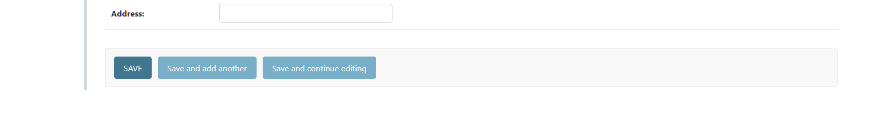
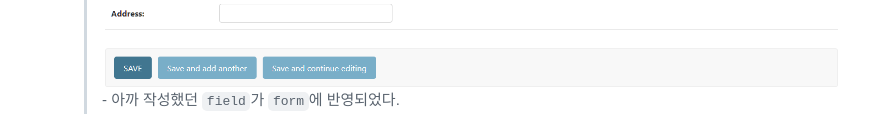
Before and after one commit to siggu/airbnb-clone, a Markdown page: backend/README.md, the part around the change. Drawn GitHub-style.

Commit message:
Migrations

```diff
--- a/backend/README.md
+++ b/backend/README.md
@@ -267,3 +267,4 @@
     > 데이터베이스의 모양을 업데이트하면(model 안의 어떤 것을 수정하면) `migration`을 생성한 후 `migrate`하면 된다.
       ![Alt text](./images/python_manage.py_migrate2.png)
       ![Alt text](./images/Add_house.png)
+        - 아까 작성했던 `field`가 `form`에 반영되었다.
```
